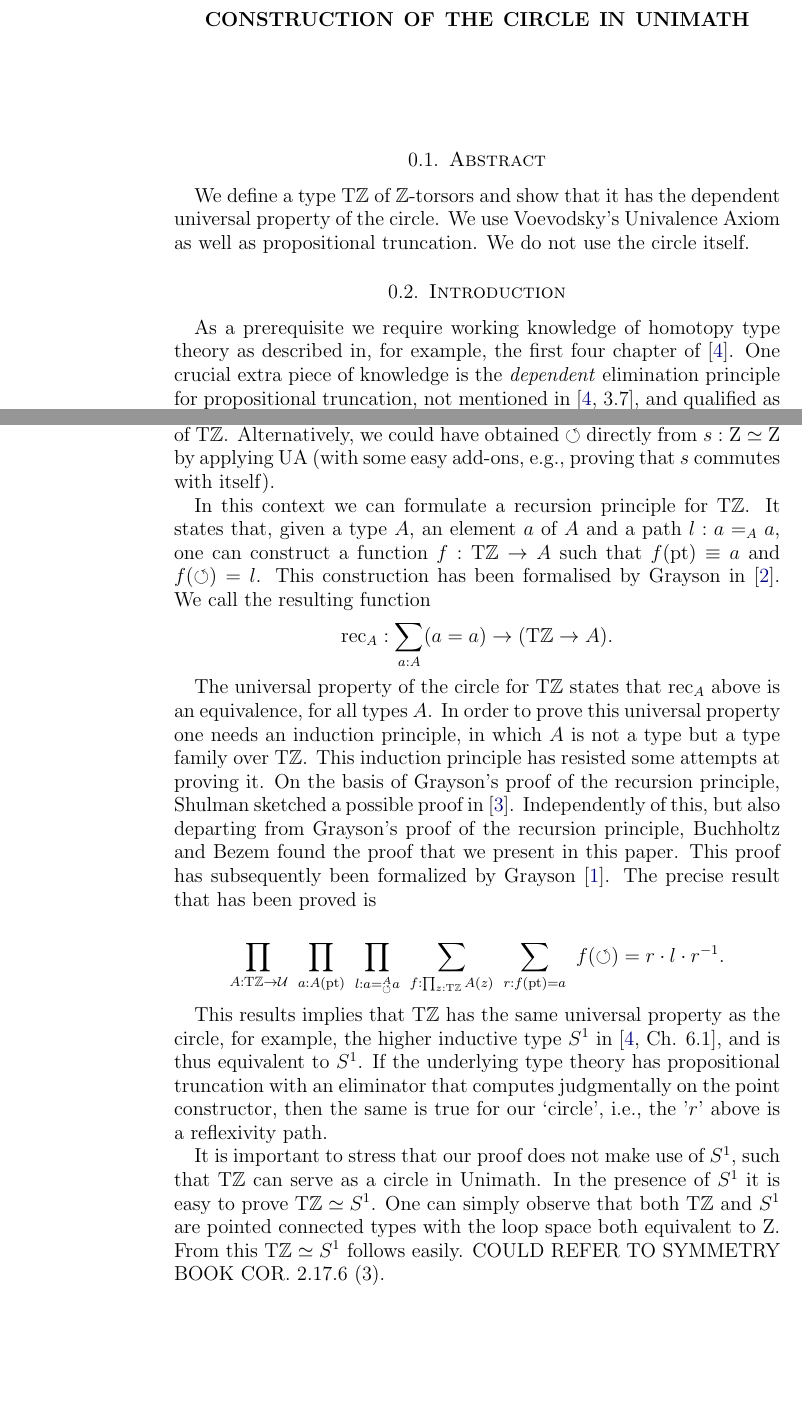
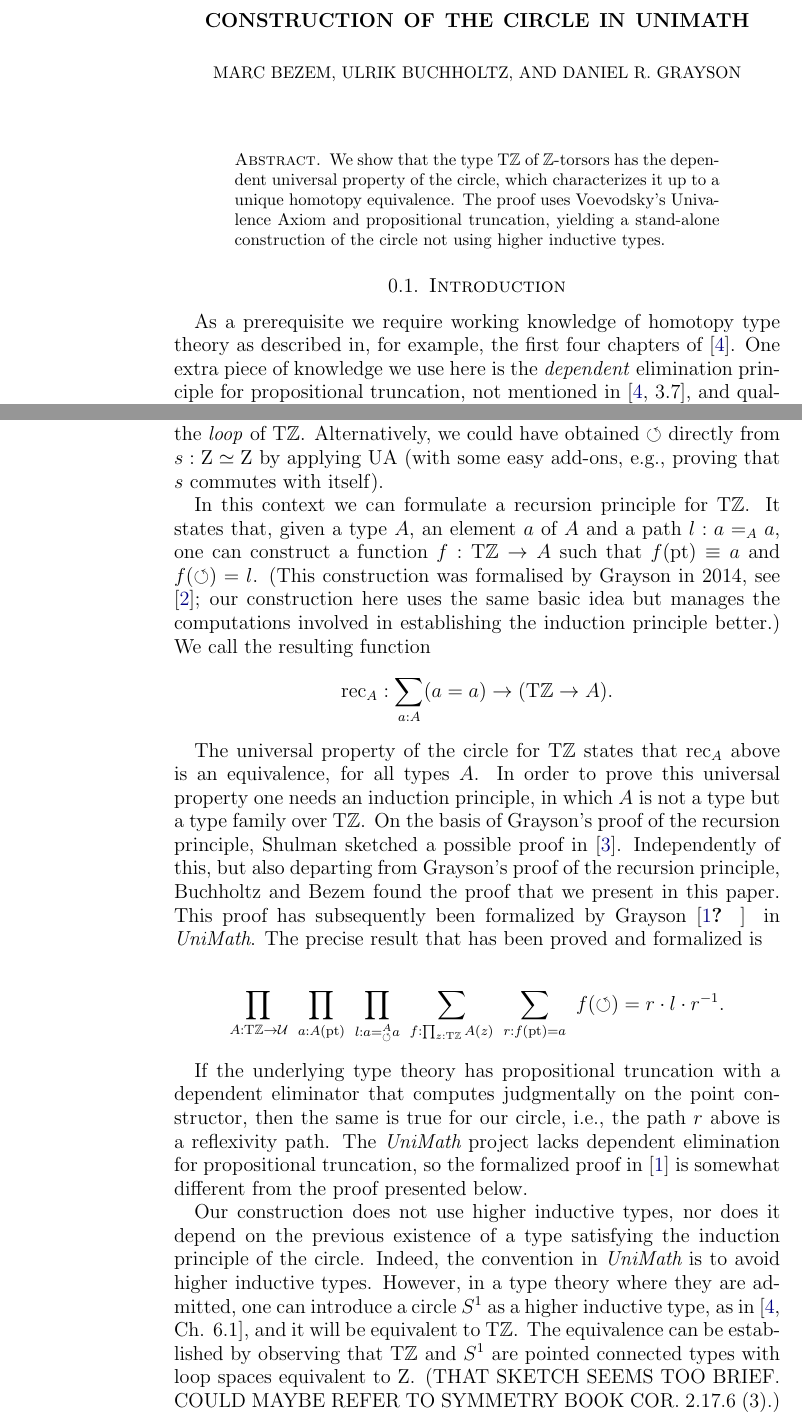
Before and after one commit to UniMath/SymmetryBook, a LaTeX paper (ZTors.tex): two parts of pages 1 and 2 of 15, joined at a grey line, cut so that both start at the same text, the shorter picture padded with empty space. Compiled offline with pdfLaTeX.

Commit message:
clean up introduction

```diff
--- a/ZTors.tex
+++ b/ZTors.tex
@@ -6,17 +6,39 @@
 
 \input macros
 \begin{document}
-\input topZTors
+\title{Construction of the circle in UniMath}
+{
+    \author{Marc Bezem}
+    \address{}
+    \email{}
+    \urladdr{}
+}
+{
+    \author{Ulrik Buchholtz}
+    \address{}
+    \email{}
+    \urladdr{}
+}
+{
+    \author{Daniel R. Grayson}
+    \email{danielrichardgrayson@gmail.com}
+    \urladdr{http://dangrayson.com/}
+}
+\date{April 29, 2019}
+\maketitle
+\numberwithin{theorem}{section}%HACK: executed after \numberwithin{theorem}{chapter}?
+%\tableofcontents
 
-\section{Abstract}
-We define a type $\TorZ$ of $\ZZ$-torsors and show that it has the dependent
-universal property of the circle. We use Voevodsky's Univalence Axiom
-as well as propositional truncation. We do not use the circle itself.
+\begin{abstract}
+We show that the type $\TorZ$ of $\ZZ$-torsors has the dependent universal property of the circle, which characterizes it up to a unique
+homotopy equivalence.  The proof uses Voevodsky's Univalence Axiom and propositional truncation, yielding a stand-alone construction of the
+circle not using higher inductive types.
+\end{abstract}
 
 \section{Introduction}
 As a prerequisite we require working knowledge of homotopy type theory
-as described in, for example, the first four chapter of \cite{hottbook}.
-One crucial extra piece of knowledge is the \emph{dependent} elimination
+as described in, for example, the first four chapters of \cite{hottbook}.
+One extra piece of knowledge we use here is the \emph{dependent} elimination
 principle for propositional truncation, not mentioned in \cite[3.7]{hottbook},
 and qualified as `not really useful' in \cite[6.9]{hottbook}.
 \footnote{The dependent elimination principle appears to
@@ -56,8 +78,9 @@
 It states that, given a type $A$, an element $a$ of $A$ and a
 path $l:a=_A a$, one can construct a function $f:\TorZ\to A$
 such that $f(\pt)\jdeq a$ and $f(\Zloop)=l$.
-This construction has been formalised by Grayson
-in \cite{circlerec-Dan}. We call the resulting function
+(This construction was formalised by Grayson
+in 2014, see \cite{circlerec-Dan}; our construction here uses the same basic idea but manages the computations involved in establishing the
+induction principle better.)  We call the resulting function
 \[
 {\rec}_A : \sum_{a:A}(a=a) \to (\TorZ \to A).
 \]
@@ -66,14 +89,13 @@
 states that ${\rec}_A$ above is an equivalence, for all types $A$.
 In order to prove this universal property one needs an induction
 principle, in which $A$ is not a type but a type family over $\TorZ$.
-This induction principle has resisted some attempts at proving it.
 On the basis of Grayson's proof of the recursion principle,
 Shulman sketched a possible proof in \cite{circleind-Mike}.
 Independently of this, but also departing from Grayson's proof of the
 recursion principle, Buchholtz and Bezem found the proof that
 we present in this paper. This proof has subsequently been formalized
-by Grayson \cite{circleind-Dan}. The precise result that has been
-proved is
+by Grayson \cite{circleind-Dan,circleind-Dan-theorem} in {\em UniMath}.  The precise result that has been
+proved and formalized is
 
 \[
 \prod_{A: \TorZ\to\UU}~
@@ -84,20 +106,15 @@
 {f(\Zloop) = r\cdot l \cdot r^{-1}}.
 \]
 
-This results implies that $\TorZ$ has the same universal property
-as the circle, for example, the higher inductive type $\Sc$
-in \cite[Ch. 6.1]{hottbook}, and is thus equivalent to $\Sc$.
-If the underlying type theory has propositional truncation with an
-eliminator that computes judgmentally on the point constructor,
-then the same is true for our `circle', i.e., the '$r$' above is a reflexivity path.
+If the underlying type theory has propositional truncation with a dependent eliminator that computes judgmentally on the point constructor, then
+the same is true for our circle, i.e., the path $r$ above is a reflexivity path.  The {\em UniMath} project lacks dependent elimination for
+propositional truncation, so the formalized proof in \cite{circleind-Dan} is somewhat different from the proof presented below.
 
-It is important to stress that our proof does not make use
-of $\Sc$, such that $\TorZ$ can serve as a circle in Unimath.
-In the presence of $\Sc$ it is easy to prove $\TorZ\equiv\Sc$.
-One can simply observe that both $\TorZ$ and $\Sc$ are pointed connected types
-with the loop space both equivalent to $\zet$. From this $\TorZ\equiv\Sc$
-follows easily. COULD REFER TO SYMMETRY BOOK COR. 2.17.6 (3).
-
+Our construction does not use higher inductive types, nor does it depend on the previous existence of a type satisfying the induction principle
+of the circle.  Indeed, the convention in {\em UniMath} is to avoid higher inductive types.  However, in a type theory where they are admitted,
+one can introduce a circle $\Sc$ as a higher inductive type, as in \cite[Ch. 6.1]{hottbook}, and it will be equivalent to $\TorZ$.  The
+equivalence can be established by observing that $\TorZ$ and $\Sc$ are pointed connected types with loop spaces equivalent to $\zet$.  (THAT
+SKETCH SEEMS TOO BRIEF.  COULD MAYBE REFER TO SYMMETRY BOOK COR. 2.17.6 (3).)
 
 \section{The integers}
 \label{sec:integers}
```
Also changed, not shown: ZTors.tex (32 more changed lines).
